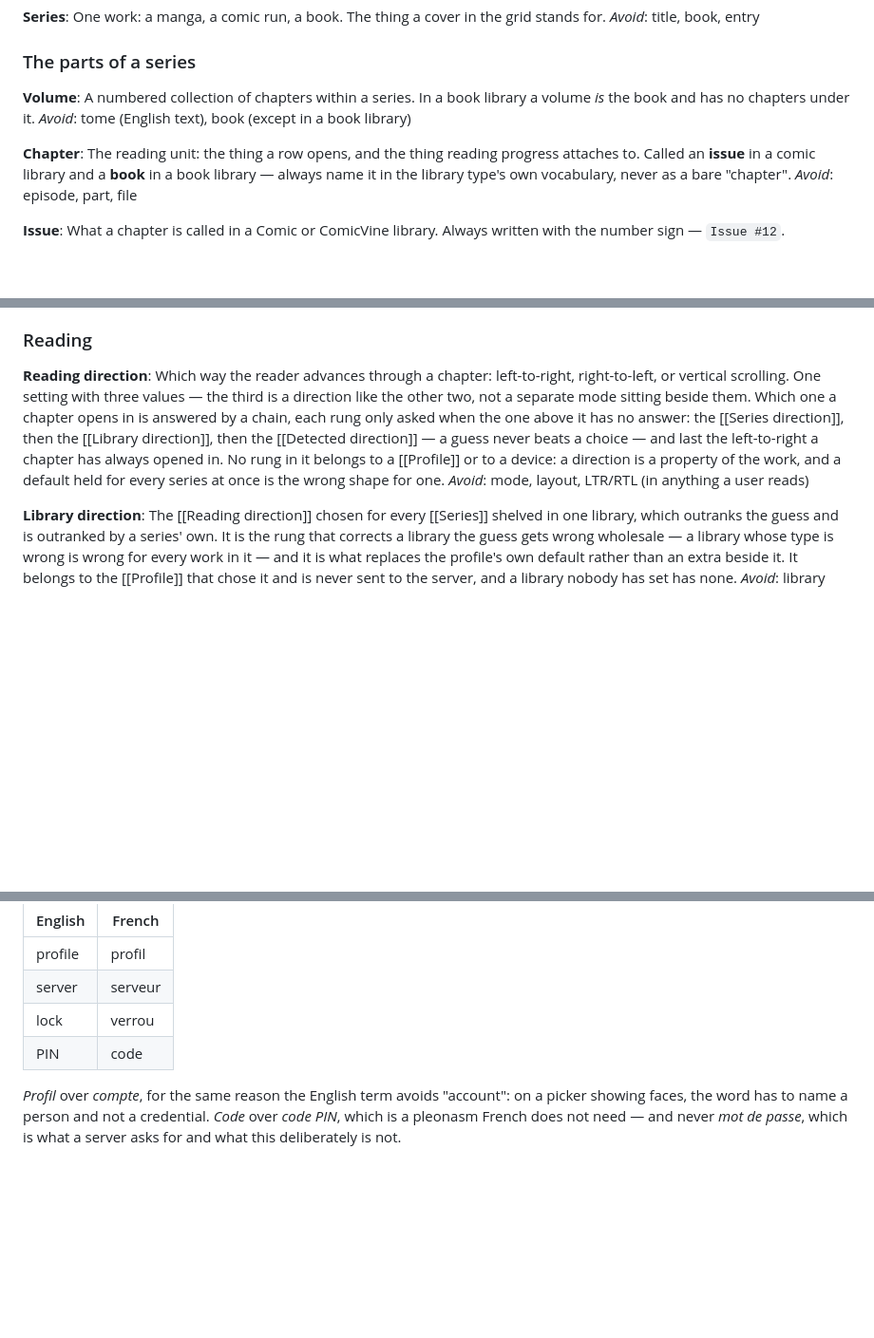
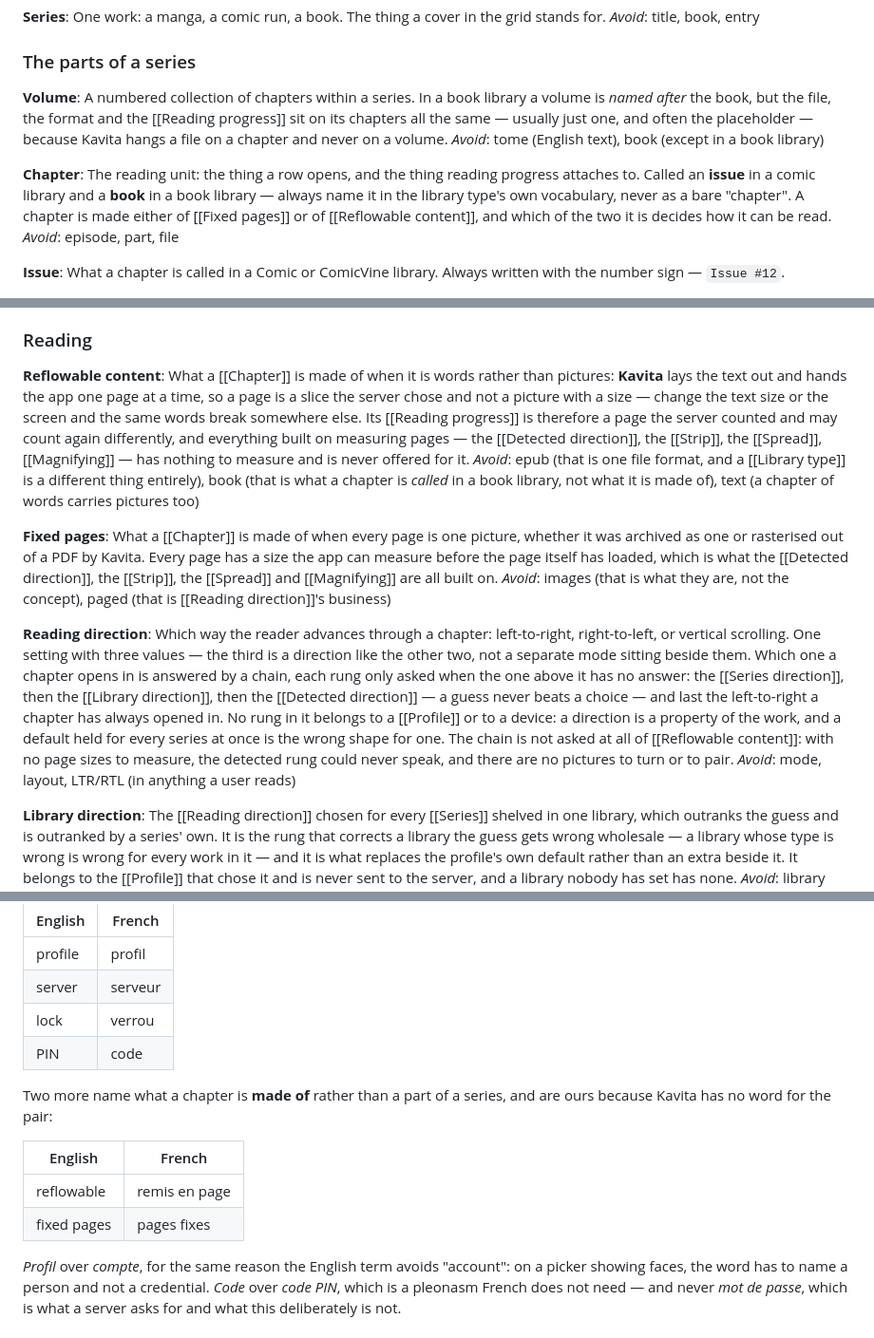
Before and after one commit to rbioteau/patra, a Markdown page: CONTEXT.md, 3 parts joined by grey strips. Shown at 95% size. Drawn GitHub-style; blank space fills up the shorter version.

Commit message:
Name what a chapter is made of, and let Kavita paginate (#69)

```diff
--- a/CONTEXT.md
+++ b/CONTEXT.md
@@ -109,11 +109,11 @@ _Avoid_: title, book, entry
 ### The parts of a series
 
 **Volume**:
-A numbered collection of chapters within a series. In a book library a volume *is* the book and has no chapters under it.
+A numbered collection of chapters within a series. In a book library a volume is *named after* the book, but the file, the format and the [[Reading progress]] sit on its chapters all the same — usually just one, and often the placeholder — because Kavita hangs a file on a chapter and never on a volume.
 _Avoid_: tome (English text), book (except in a book library)
 
 **Chapter**:
-The reading unit: the thing a row opens, and the thing reading progress attaches to. Called an **issue** in a comic library and a **book** in a book library — always name it in the library type's own vocabulary, never as a bare "chapter".
+The reading unit: the thing a row opens, and the thing reading progress attaches to. Called an **issue** in a comic library and a **book** in a book library — always name it in the library type's own vocabulary, never as a bare "chapter". A chapter is made either of [[Fixed pages]] or of [[Reflowable content]], and which of the two it is decides how it can be read.
 _Avoid_: episode, part, file
 
 **Issue**:
@@ -155,8 +155,16 @@ _Avoid_: next up, recommended, suggestions, up next
 
 ### Reading
 
+**Reflowable content**:
+What a [[Chapter]] is made of when it is words rather than pictures: **Kavita** lays the text out and hands the app one page at a time, so a page is a slice the server chose and not a picture with a size — change the text size or the screen and the same words break somewhere else. Its [[Reading progress]] is therefore a page the server counted and may count again differently, and everything built on measuring pages — the [[Detected direction]], the [[Strip]], the [[Spread]], [[Magnifying]] — has nothing to measure and is never offered for it.
+_Avoid_: epub (that is one file format, and a [[Library type]] is a different thing entirely), book (that is what a chapter is *called* in a book library, not what it is made of), text (a chapter of words carries pictures too)
+
+**Fixed pages**:
+What a [[Chapter]] is made of when every page is one picture, whether it was archived as one or rasterised out of a PDF by Kavita. Every page has a size the app can measure before the page itself has loaded, which is what the [[Detected direction]], the [[Strip]], the [[Spread]] and [[Magnifying]] are all built on.
+_Avoid_: images (that is what they are, not the concept), paged (that is [[Reading direction]]'s business)
+
 **Reading direction**:
-Which way the reader advances through a chapter: left-to-right, right-to-left, or vertical scrolling. One setting with three values — the third is a direction like the other two, not a separate mode sitting beside them. Which one a chapter opens in is answered by a chain, each rung only asked when the one above it has no answer: the [[Series direction]], then the [[Library direction]], then the [[Detected direction]] — a guess never beats a choice — and last the left-to-right a chapter has always opened in. No rung in it belongs to a [[Profile]] or to a device: a direction is a property of the work, and a default held for every series at once is the wrong shape for one.
+Which way the reader advances through a chapter: left-to-right, right-to-left, or vertical scrolling. One setting with three values — the third is a direction like the other two, not a separate mode sitting beside them. Which one a chapter opens in is answered by a chain, each rung only asked when the one above it has no answer: the [[Series direction]], then the [[Library direction]], then the [[Detected direction]] — a guess never beats a choice — and last the left-to-right a chapter has always opened in. No rung in it belongs to a [[Profile]] or to a device: a direction is a property of the work, and a default held for every series at once is the wrong shape for one. The chain is not asked at all of [[Reflowable content]]: with no page sizes to measure, the detected rung could never speak, and there are no pictures to turn or to pair.
 _Avoid_: mode, layout, LTR/RTL (in anything a user reads)
 
 **Library direction**:
@@ -255,4 +263,11 @@ Four more are fixed by choice rather than by that test, because they name the ap
 | lock    | verrou   |
 | PIN     | code     |
 
+Two more name what a chapter is **made of** rather than a part of a series, and are ours because Kavita has no word for the pair:
+
+| English     | French        |
+| ----------- | ------------- |
+| reflowable  | remis en page |
+| fixed pages | pages fixes   |
+
 *Profil* over *compte*, for the same reason the English term avoids "account": on a picker showing faces, the word has to name a person and not a credential. *Code* over *code PIN*, which is a pleonasm French does not need — and never *mot de passe*, which is what a server asks for and what this deliberately is not.
```
Also changed, not shown: other parts of CONTEXT.md (+2 -2 lines), docs/adr/0008-kavita-paginates-a-book-the-app-parses-no-epub.md (added, +78 -0 lines), docs/adr/0009-a-saved-copy-keeps-the-pagination-it-was-made-with.md (added, +51 -0 lines).
